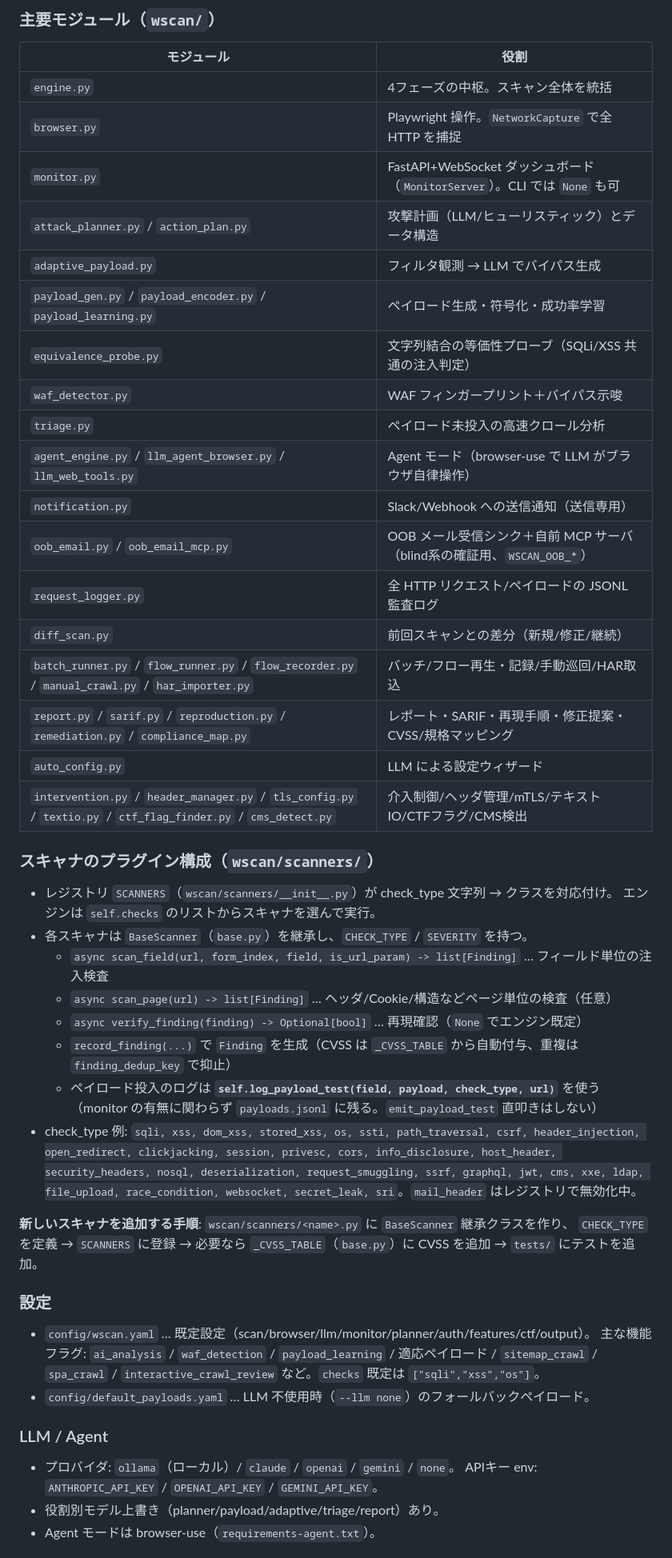
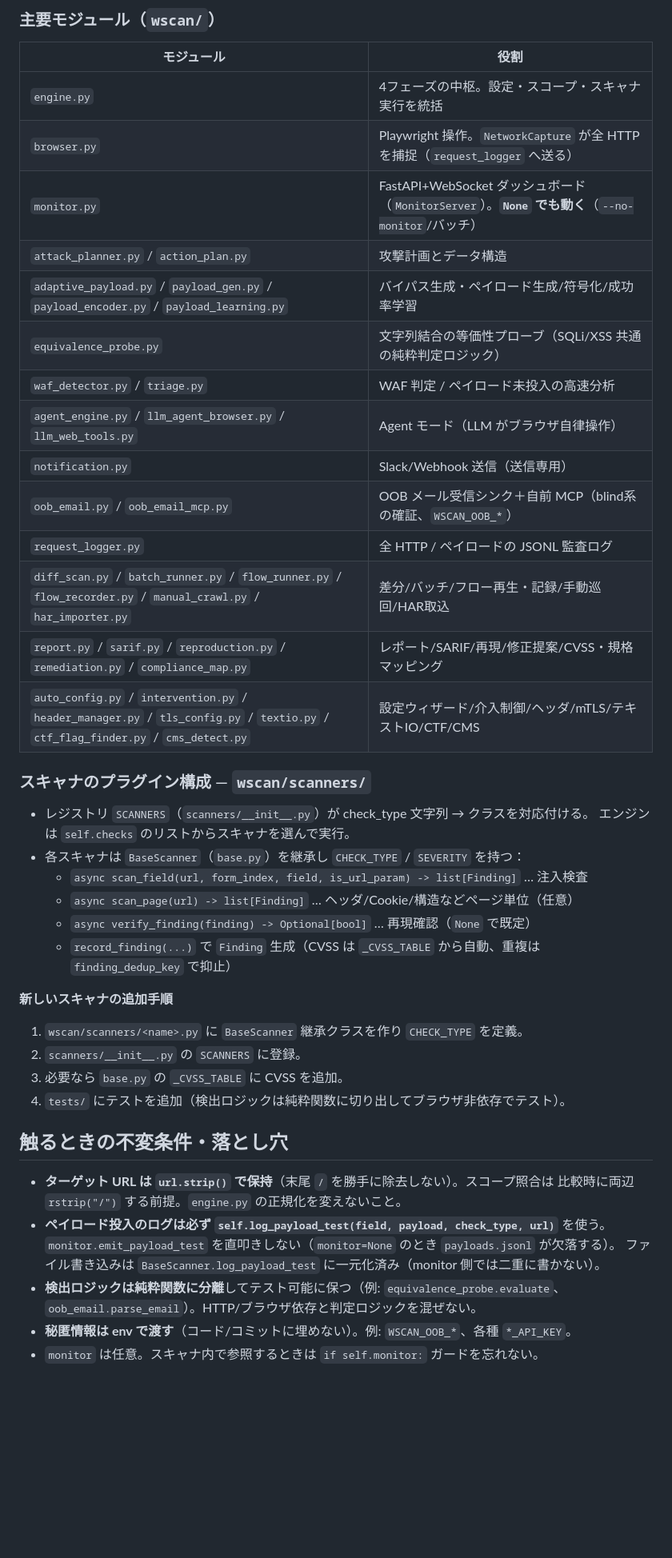
Before and after one commit to oudontabetai1-lab/AutoXSScheckTool, a Markdown page: CLAUDE.md, the part around one of its changes. Shown at 80% size. Drawn GitHub-style; blank space fills up the shorter version.

```diff
--- a/CLAUDE.md
+++ b/CLAUDE.md
@@ -55,54 +44,45 @@ CLI サブコマンド（`main.py`）: `scan` / `agent` / `triage` / `serve` / `
 ### 主要モジュール（`wscan/`）
 | モジュール | 役割 |
 |---|---|
-| `engine.py` | 4フェーズの中枢。スキャン全体を統括 |
-| `browser.py` | Playwright 操作。`NetworkCapture` で全 HTTP を捕捉 |
-| `monitor.py` | FastAPI+WebSocket ダッシュボード（`MonitorServer`）。CLI では `None` も可 |
-| `attack_planner.py` / `action_plan.py` | 攻撃計画（LLM/ヒューリスティック）とデータ構造 |
-| `adaptive_payload.py` | フィルタ観測 → LLM でバイパス生成 |
-| `payload_gen.py` / `payload_encoder.py` / `payload_learning.py` | ペイロード生成・符号化・成功率学習 |
-| `equivalence_probe.py` | 文字列結合の等価性プローブ（SQLi/XSS 共通の注入判定） |
-| `waf_detector.py` | WAF フィンガープリント＋バイパス示唆 |
-| `triage.py` | ペイロード未投入の高速クロール分析 |
-| `agent_engine.py` / `llm_agent_browser.py` / `llm_web_tools.py` | Agent モード（browser-use で LLM がブラウザ自律操作） |
-| `notification.py` | Slack/Webhook への送信通知（送信専用） |
-| `oob_email.py` / `oob_email_mcp.py` | OOB メール受信シンク＋自前 MCP サーバ（blind系の確証用、`WSCAN_OOB_*`） |
-| `request_logger.py` | 全 HTTP リクエスト/ペイロードの JSONL 監査ログ |
-| `diff_scan.py` | 前回スキャンとの差分（新規/修正/継続） |
-| `batch_runner.py` / `flow_runner.py` / `flow_recorder.py` / `manual_crawl.py` / `har_importer.py` | バッチ/フロー再生・記録/手動巡回/HAR取込 |
-| `report.py` / `sarif.py` / `reproduction.py` / `remediation.py` / `compliance_map.py` | レポート・SARIF・再現手順・修正提案・CVSS/規格マッピング |
-| `auto_config.py` | LLM による設定ウィザード |
-| `intervention.py` / `header_manager.py` / `tls_config.py` / `textio.py` / `ctf_flag_finder.py` / `cms_detect.py` | 介入制御/ヘッダ管理/mTLS/テキストIO/CTFフラグ/CMS検出 |
+| `engine.py` | 4フェーズの中枢。設定・スコープ・スキャナ実行を統括 |
+| `browser.py` | Playwright 操作。`NetworkCapture` が全 HTTP を捕捉（`request_logger` へ送る） |
+| `monitor.py` | FastAPI+WebSocket ダッシュボード（`MonitorServer`）。**`None` でも動く**（`--no-monitor`/バッチ） |
+| `attack_planner.py` / `action_plan.py` | 攻撃計画とデータ構造 |
+| `adaptive_payload.py` / `payload_gen.py` / `payload_encoder.py` / `payload_learning.py` | バイパス生成・ペイロード生成/符号化/成功率学習 |
+| `equivalence_probe.py` | 文字列結合の等価性プローブ（SQLi/XSS 共通の純粋判定ロジック） |
+| `waf_detector.py` / `triage.py` | WAF 判定 / ペイロード未投入の高速分析 |
+| `agent_engine.py` / `llm_agent_browser.py` / `llm_web_tools.py` | Agent モード（LLM がブラウザ自律操作） |
+| `notification.py` | Slack/Webhook 送信（送信専用） |
+| `oob_email.py` / `oob_email_mcp.py` | OOB メール受信シンク＋自前 MCP（blind系の確証、`WSCAN_OOB_*`） |
+| `request_logger.py` | 全 HTTP / ペイロードの JSONL 監査ログ |
+| `diff_scan.py` / `batch_runner.py` / `flow_runner.py` / `flow_recorder.py` / `manual_crawl.py` / `har_importer.py` | 差分/バッチ/フロー再生・記録/手動巡回/HAR取込 |
+| `report.py` / `sarif.py` / `reproduction.py` / `remediation.py` / `compliance_map.py` | レポート/SARIF/再現/修正提案/CVSS・規格マッピング |
+| `auto_config.py` / `intervention.py` / `header_manager.py` / `tls_config.py` / `textio.py` / `ctf_flag_finder.py` / `cms_detect.py` | 設定ウィザード/介入制御/ヘッダ/mTLS/テキストIO/CTF/CMS |
 
-### スキャナのプラグイン構成（`wscan/scanners/`）
-- レジストリ `SCANNERS`（`wscan/scanners/__init__.py`）が check_type 文字列 → クラスを対応付け。
+### スキャナのプラグイン構成 — `wscan/scanners/`
+- レジストリ `SCANNERS`（`scanners/__init__.py`）が check_type 文字列 → クラスを対応付ける。
   エンジンは `self.checks` のリストからスキャナを選んで実行。
-- 各スキャナは `BaseScanner`（`base.py`）を継承し、`CHECK_TYPE` / `SEVERITY` を持つ。
-  - `async scan_field(url, form_index, field, is_url_param) -> list[Finding]` … フィールド単位の注入検査
-  - `async scan_page(url) -> list[Finding]` … ヘッダ/Cookie/構造などページ単位の検査（任意）
-  - `async verify_finding(finding) -> Optional[bool]` … 再現確認（`None` でエンジン既定）
-  - `record_finding(...)` で `Finding` を生成（CVSS は `_CVSS_TABLE` から自動付与、重複は `finding_dedup_key` で抑止）
-  - ペイロード投入のログは **`self.log_payload_test(field, payload, check_type, url)`** を使う
-    （monitor の有無に関わらず `payloads.jsonl` に残る。`emit_payload_test` 直叩きはしない）
-- check_type 例: `sqli, xss, dom_xss, stored_xss, os, ssti, path_traversal, csrf,
-  header_injection, open_redirect, clickjacking, session, privesc, cors,
-  info_disclosure, host_header, security_headers, nosql, deserialization,
-  request_smuggling, ssrf, graphql, jwt, cms, xxe, ldap, file_upload,
-  race_condition, websocket, secret_leak, sri`。`mail_header` はレジストリで無効化中。
+- 各スキャナは `BaseScanner`（`base.py`）を継承し `CHECK_TYPE` / `SEVERITY` を持つ：
+  - `async scan_field(url, form_index, field, is_url_param) -> list[Finding]` … 注入検査
+  - `async scan_page(url) -> list[Finding]` … ヘッダ/Cookie/構造などページ単位（任意）
+  - `async verify_finding(finding) -> Optional[bool]` … 再現確認（`None` で既定）
+  - `record_finding(...)` で `Finding` 生成（CVSS は `_CVSS_TABLE` から自動、重複は `finding_dedup_key` で抑止）
 
-**新しいスキャナを追加する手順**: `wscan/scanners/<name>.py` に `BaseScanner` 継承クラスを作り、
-`CHECK_TYPE` を定義 → `SCANNERS` に登録 → 必要なら `_CVSS_TABLE`（`base.py`）に CVSS を追加 →
-`tests/` にテストを追加。
+**新しいスキャナの追加手順**
+1. `wscan/scanners/<name>.py` に `BaseScanner` 継承クラスを作り `CHECK_TYPE` を定義。
+2. `scanners/__init__.py` の `SCANNERS` に登録。
+3. 必要なら `base.py` の `_CVSS_TABLE` に CVSS を追加。
+4. `tests/` にテストを追加（検出ロジックは純粋関数に切り出してブラウザ非依存でテスト）。
 
-### 設定
-- `config/wscan.yaml` … 既定設定（scan/browser/llm/monitor/planner/auth/features/ctf/output）。
-  主な機能フラグ: `ai_analysis` / `waf_detection` / `payload_learning` / 適応ペイロード /
-  `sitemap_crawl` / `spa_crawl` / `interactive_crawl_review` など。`checks` 既定は `["sqli","xss","os"]`。
-- `config/default_payloads.yaml` … LLM 不使用時（`--llm none`）のフォールバックペイロード。
+## 触るときの不変条件・落とし穴
 
-### LLM / Agent
-- プロバイダ: `ollama`（ローカル）/ `claude` / `openai` / `gemini` / `none`。
-  APIキー env: `ANTHROPIC_API_KEY` / `OPENAI_API_KEY` / `GEMINI_API_KEY`。
-- 役割別モデル上書き（planner/payload/adaptive/triage/report）あり。
-- Agent モードは browser-use（`requirements-agent.txt`）。
+- **ターゲット URL は `url.strip()` で保持**（末尾 `/` を勝手に除去しない）。スコープ照合は
+  比較時に両辺 `rstrip("/")` する前提。`engine.py` の正規化を変えないこと。
+- **ペイロード投入のログは必ず `self.log_payload_test(field, payload, check_type, url)`** を使う。
+  `monitor.emit_payload_test` を直叩きしない（`monitor=None` のとき `payloads.jsonl` が欠落する）。
+  ファイル書き込みは `BaseScanner.log_payload_test` に一元化済み（monitor 側では二重に書かない）。
+- **検出ロジックは純粋関数に分離**してテスト可能に保つ（例: `equivalence_probe.evaluate`、
+  `oob_email.parse_email`）。HTTP/ブラウザ依存と判定ロジックを混ぜない。
+- **秘匿情報は env で渡す**（コード/コミットに埋めない）。例: `WSCAN_OOB_*`、各種 `*_API_KEY`。
+- `monitor` は任意。スキャナ内で参照するときは `if self.monitor:` ガードを忘れない。
 
```
Also changed, not shown: other parts of CLAUDE.md (+52 -70 lines), README.md (+1 -0 lines).
